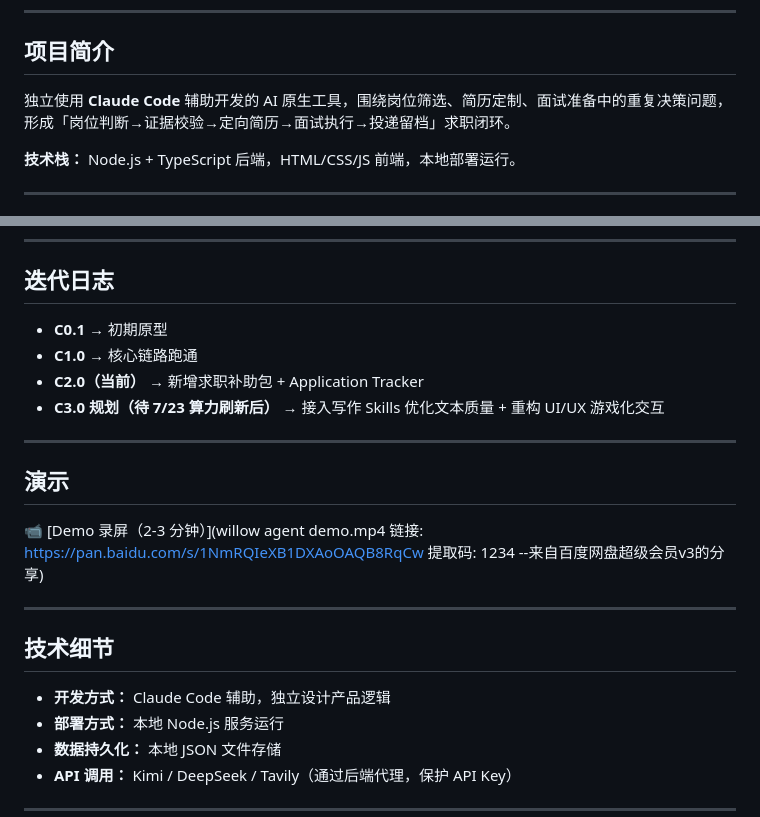
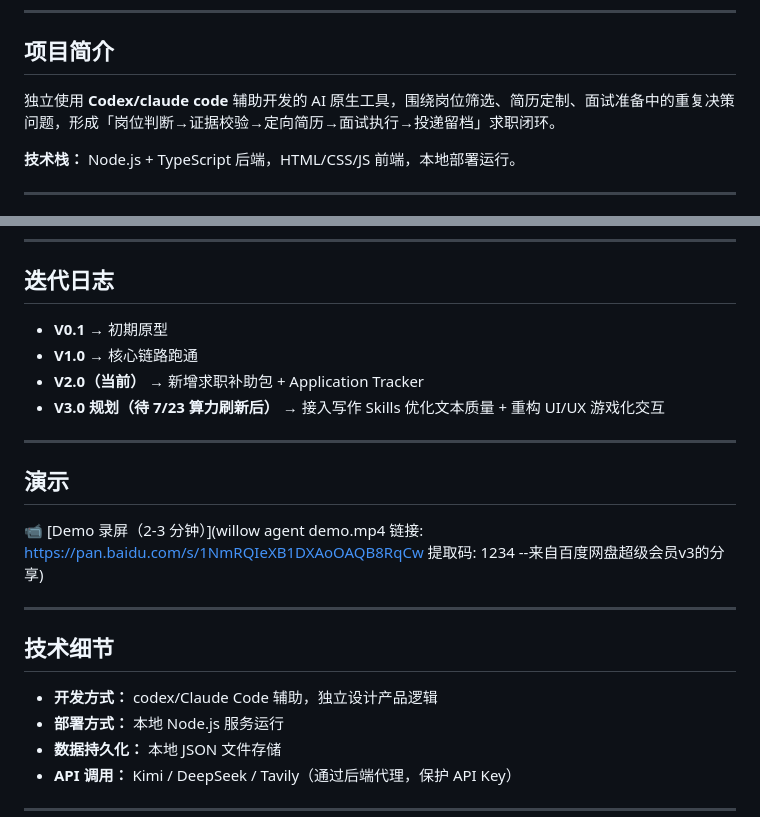
Before and after one commit to lvinyuan068-beep/willow-job-agent, a Markdown page: README.md, 2 parts joined by grey strips. GitHub-like rendering.

```diff
--- a/README.md
+++ b/README.md
@@ -6,7 +6,7 @@ AI 辅助个人求职决策工具 | Claude Code 辅助开发 | 本地部署运
 
 ## 项目简介
 
-独立使用 **Claude Code** 辅助开发的 AI 原生工具，围绕岗位筛选、简历定制、面试准备中的重复决策问题，形成「岗位判断→证据校验→定向简历→面试执行→投递留档」求职闭环。
+独立使用 **Codex/claude code** 辅助开发的 AI 原生工具，围绕岗位筛选、简历定制、面试准备中的重复决策问题，形成「岗位判断→证据校验→定向简历→面试执行→投递留档」求职闭环。
 
 **技术栈：** Node.js + TypeScript 后端，HTML/CSS/JS 前端，本地部署运行。
 
@@ -58,10 +58,10 @@ AI 辅助个人求职决策工具 | Claude Code 辅助开发 | 本地部署运
 
 ## 迭代日志
 
-- **C0.1** → 初期原型
-- **C1.0** → 核心链路跑通
-- **C2.0（当前）** → 新增求职补助包 + Application Tracker
-- **C3.0 规划（待 7/23 算力刷新后）** → 接入写作 Skills 优化文本质量 + 重构 UI/UX 游戏化交互
+- **V0.1** → 初期原型
+- **V1.0** → 核心链路跑通
+- **V2.0（当前）** → 新增求职补助包 + Application Tracker
+- **V3.0 规划（待 7/23 算力刷新后）** → 接入写作 Skills 优化文本质量 + 重构 UI/UX 游戏化交互
 
 ---
 
@@ -75,7 +75,7 @@ AI 辅助个人求职决策工具 | Claude Code 辅助开发 | 本地部署运
 
 ## 技术细节
 
-- **开发方式：** Claude Code 辅助，独立设计产品逻辑
+- **开发方式：** codex/Claude Code 辅助，独立设计产品逻辑
 - **部署方式：** 本地 Node.js 服务运行
 - **数据持久化：** 本地 JSON 文件存储
 - **API 调用：** Kimi / DeepSeek / Tavily（通过后端代理，保护 API Key）
```
